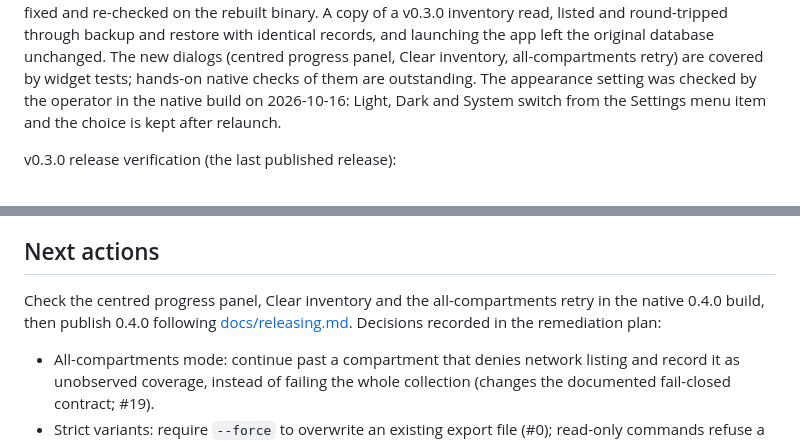
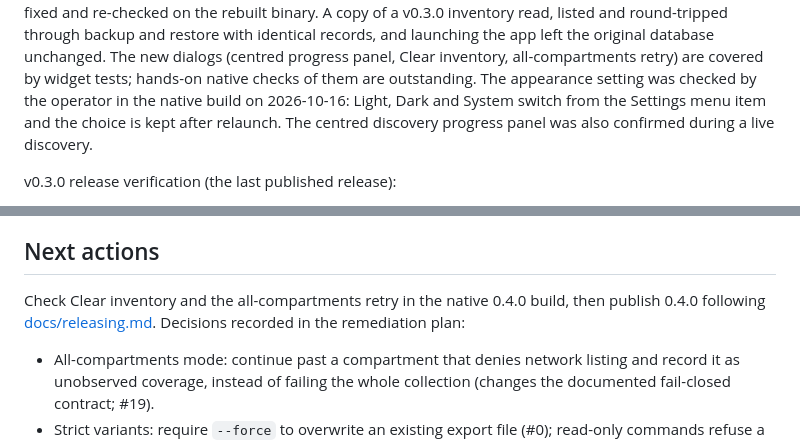
Before and after one commit to sergio-farfan/cidr-atlas, a Markdown page: PROJECT.md, 2 parts joined by grey strips. Drawn GitHub-style.

Commit message:
Record the native progress panel check

```diff
--- a/PROJECT.md
+++ b/PROJECT.md
@@ -193,7 +193,8 @@ app left the original database unchanged. The new dialogs (centred progress pane
 Clear inventory, all-compartments retry) are covered by widget tests; hands-on
 native checks of them are outstanding. The appearance setting was checked by the
 operator in the native build on 2026-10-16: Light, Dark and System switch from the
-Settings menu item and the choice is kept after relaunch.
+Settings menu item and the choice is kept after relaunch. The centred discovery
+progress panel was also confirmed during a live discovery.
 
 v0.3.0 release verification (the last published release):
 
@@ -262,8 +263,7 @@ data and CLI) are lower than the lockfiles resolve (>=3.11.0); raising them to
 
 ## Next actions
 
-Check the centred progress panel, Clear inventory and the all-compartments retry
-in the native 0.4.0 build, then publish 0.4.0 following
+Check Clear inventory and the all-compartments retry in the native 0.4.0 build, then publish 0.4.0 following
 [docs/releasing.md](docs/releasing.md). Decisions recorded in the remediation plan:
 
 - All-compartments mode: continue past a compartment that denies network listing
```
